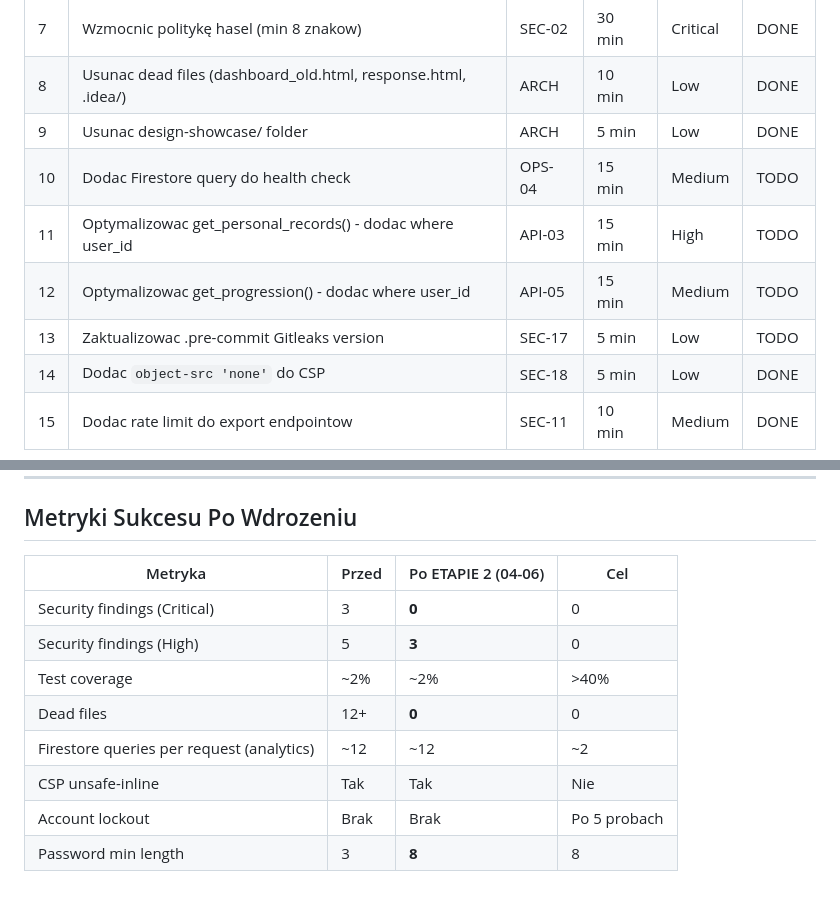
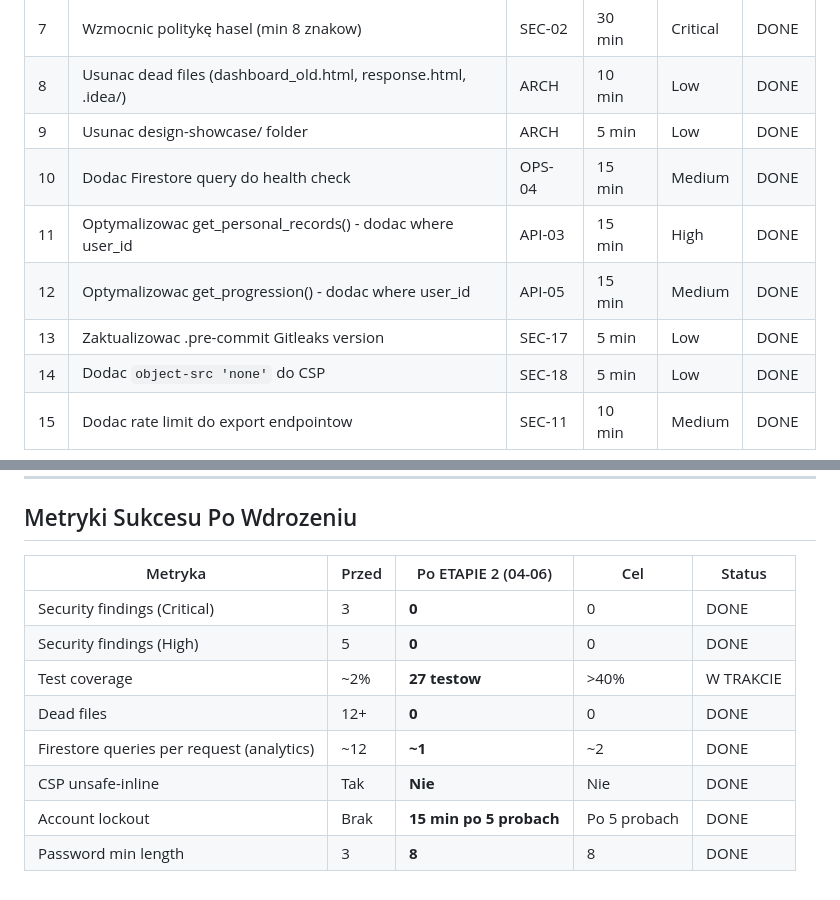
Before and after one commit to izimen/gym-tracker, a Markdown page: AUDIT/13_ROADMAP.md, 2 parts joined by grey strips. Rendered like a GitHub page.

```diff
--- a/AUDIT/13_ROADMAP.md
+++ b/AUDIT/13_ROADMAP.md
@@ -33,10 +33,10 @@ Zmiany o wysokim impact przy niskim nakladzie pracy.
 | 7 | Wzmocnic politykę hasel (min 8 znakow) | SEC-02 | 30 min | Critical | DONE |
 | 8 | Usunac dead files (dashboard_old.html, response.html, .idea/) | ARCH | 10 min | Low | DONE |
 | 9 | Usunac design-showcase/ folder | ARCH | 5 min | Low | DONE |
-| 10 | Dodac Firestore query do health check | OPS-04 | 15 min | Medium | TODO |
-| 11 | Optymalizowac get_personal_records() - dodac where user_id | API-03 | 15 min | High | TODO |
-| 12 | Optymalizowac get_progression() - dodac where user_id | API-05 | 15 min | Medium | TODO |
-| 13 | Zaktualizowac .pre-commit Gitleaks version | SEC-17 | 5 min | Low | TODO |
+| 10 | Dodac Firestore query do health check | OPS-04 | 15 min | Medium | DONE |
+| 11 | Optymalizowac get_personal_records() - dodac where user_id | API-03 | 15 min | High | DONE |
+| 12 | Optymalizowac get_progression() - dodac where user_id | API-05 | 15 min | Medium | DONE |
+| 13 | Zaktualizowac .pre-commit Gitleaks version | SEC-17 | 5 min | Low | DONE |
 | 14 | Dodac `object-src 'none'` do CSP | SEC-18 | 5 min | Low | DONE |
 | 15 | Dodac rate limit do export endpointow | SEC-11 | 10 min | Medium | DONE |
 
@@ -121,13 +119,13 @@ Ulepszenia ktore poprawia jakosc ale nie sa krytyczne.
 
 ## Metryki Sukcesu Po Wdrozeniu
 
-| Metryka | Przed | Po ETAPIE 2 (04-06) | Cel |
-|---------|-------|----------------------|-----|
-| Security findings (Critical) | 3 | **0** | 0 |
-| Security findings (High) | 5 | **3** | 0 |
-| Test coverage | ~2% | ~2% | >40% |
-| Dead files | 12+ | **0** | 0 |
-| Firestore queries per request (analytics) | ~12 | ~12 | ~2 |
-| CSP unsafe-inline | Tak | Tak | Nie |
-| Account lockout | Brak | Brak | Po 5 probach |
-| Password min length | 3 | **8** | 8 |
+| Metryka | Przed | Po ETAPIE 2 (04-06) | Cel | Status |
+|---------|-------|----------------------|-----|--------|
+| Security findings (Critical) | 3 | **0** | 0 | DONE |
+| Security findings (High) | 5 | **0** | 0 | DONE |
+| Test coverage | ~2% | **27 testow** | >40% | W TRAKCIE |
+| Dead files | 12+ | **0** | 0 | DONE |
+| Firestore queries per request (analytics) | ~12 | **~1** | ~2 | DONE |
+| CSP unsafe-inline | Tak | **Nie** | Nie | DONE |
+| Account lockout | Brak | **15 min po 5 probach** | Po 5 probach | DONE |
+| Password min length | 3 | **8** | 8 | DONE |
```
Also changed, not shown: other parts of AUDIT/13_ROADMAP.md (+31 -33 lines), AUDIT/03_SECURITY_AUDIT.md (+10 -8 lines).
